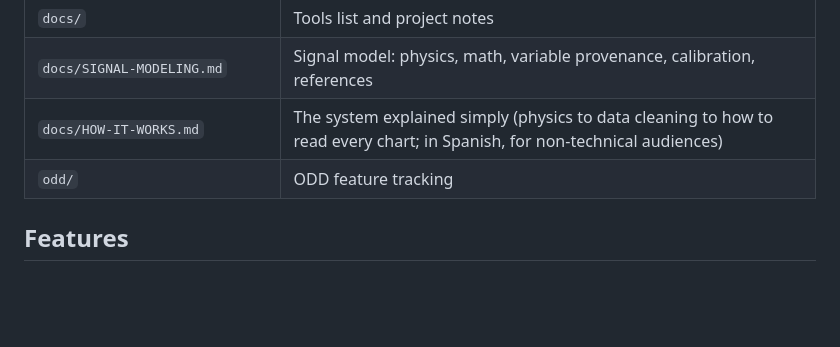
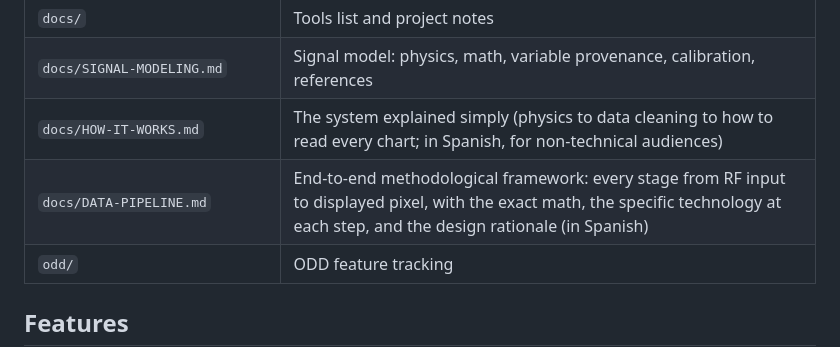
Before and after one commit to apoi1/csisensor, a Markdown page: README.md, the part around the change. GitHub-like rendering; blank space fills up the shorter version.

```diff
--- a/README.md
+++ b/README.md
@@ -25,6 +25,7 @@ ESP32-S3 firmware (C++/ESP-IDF) ──MQTT──► Mosquitto (Docker) ◄──
 | `docs/` | Tools list and project notes |
 | `docs/SIGNAL-MODELING.md` | Signal model: physics, math, variable provenance, calibration, references |
 | `docs/HOW-IT-WORKS.md` | The system explained simply (physics to data cleaning to how to read every chart; in Spanish, for non-technical audiences) |
+| `docs/DATA-PIPELINE.md` | End-to-end methodological framework: every stage from RF input to displayed pixel, with the exact math, the specific technology at each step, and the design rationale (in Spanish) |
 | `odd/` | ODD feature tracking |
 
 ## Features
```
Also changed, not shown: CHANGELOG.md (+11 -0 lines), docs/DATA-PIPELINE.md (added, +239 -0 lines).
